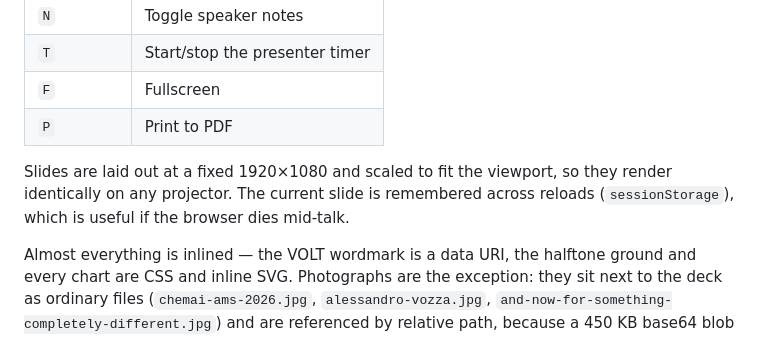
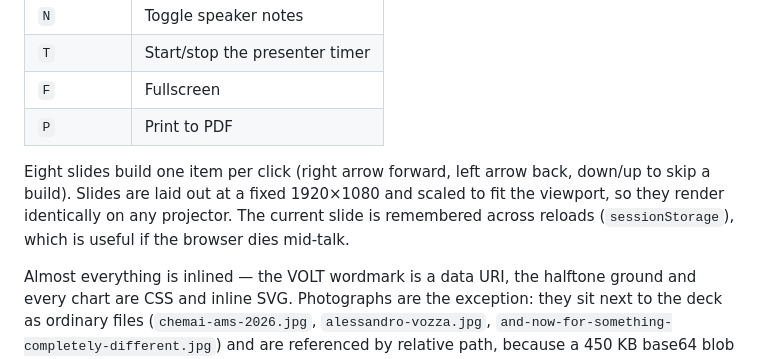
Before and after one commit to ams0/talks, a Markdown page: README.md, the part around the change. Rendered like a GitHub page.

```diff
--- a/README.md
+++ b/README.md
@@ -23,7 +23,7 @@ Live at **https://ams0.github.io/talks/**
 | `F` | Fullscreen |
 | `P` | Print to PDF |
 
-Slides are laid out at a fixed 1920×1080 and scaled to fit the viewport, so they render identically on any projector. The current slide is remembered across reloads (`sessionStorage`), which is useful if the browser dies mid-talk.
+Eight slides build one item per click (right arrow forward, left arrow back, down/up to skip a build). Slides are laid out at a fixed 1920×1080 and scaled to fit the viewport, so they render identically on any projector. The current slide is remembered across reloads (`sessionStorage`), which is useful if the browser dies mid-talk.
 
 Almost everything is inlined — the VOLT wordmark is a data URI, the halftone ground and every chart are CSS and inline SVG. Photographs are the exception: they sit next to the deck as ordinary files (`chemai-ams-2026.jpg`, `alessandro-vozza.jpg`, `and-now-for-something-completely-different.jpg`) and are referenced by relative path, because a 450 KB base64 blob inside a file you edit weekly gets re-stored by git on every commit. Relative paths still work from `file://`, so nothing depends on the network. The only network request is Google Fonts for *Tiro Tamil*, and there's a serif fallback stack if the venue Wi-Fi is down. Clone the repo and present from `file://` if you'd rather not depend on the network at all.
 
```
Also changed, not shown: beyond-the-clouds/SCRIPT.md (+16 -4 lines).
